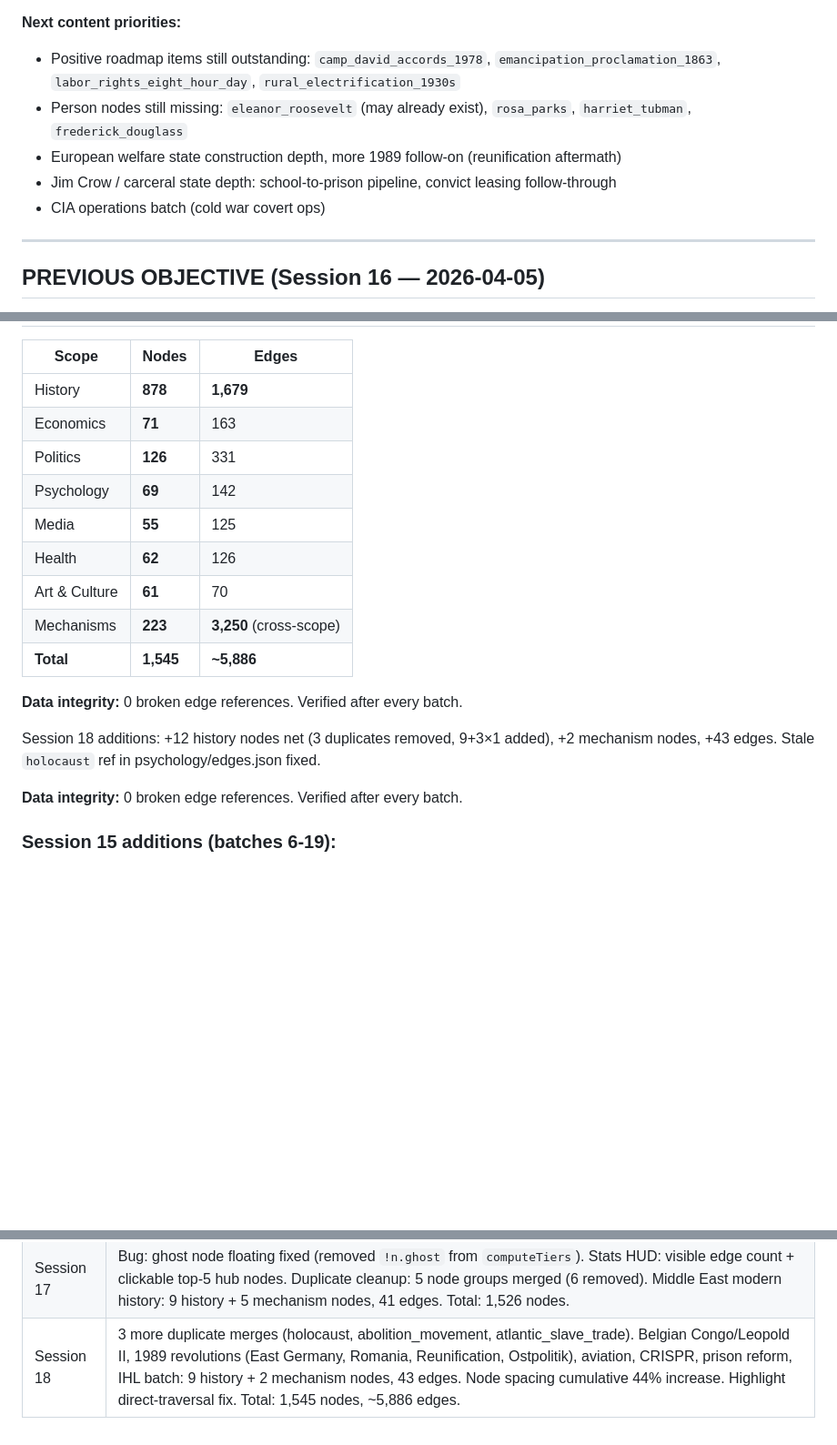
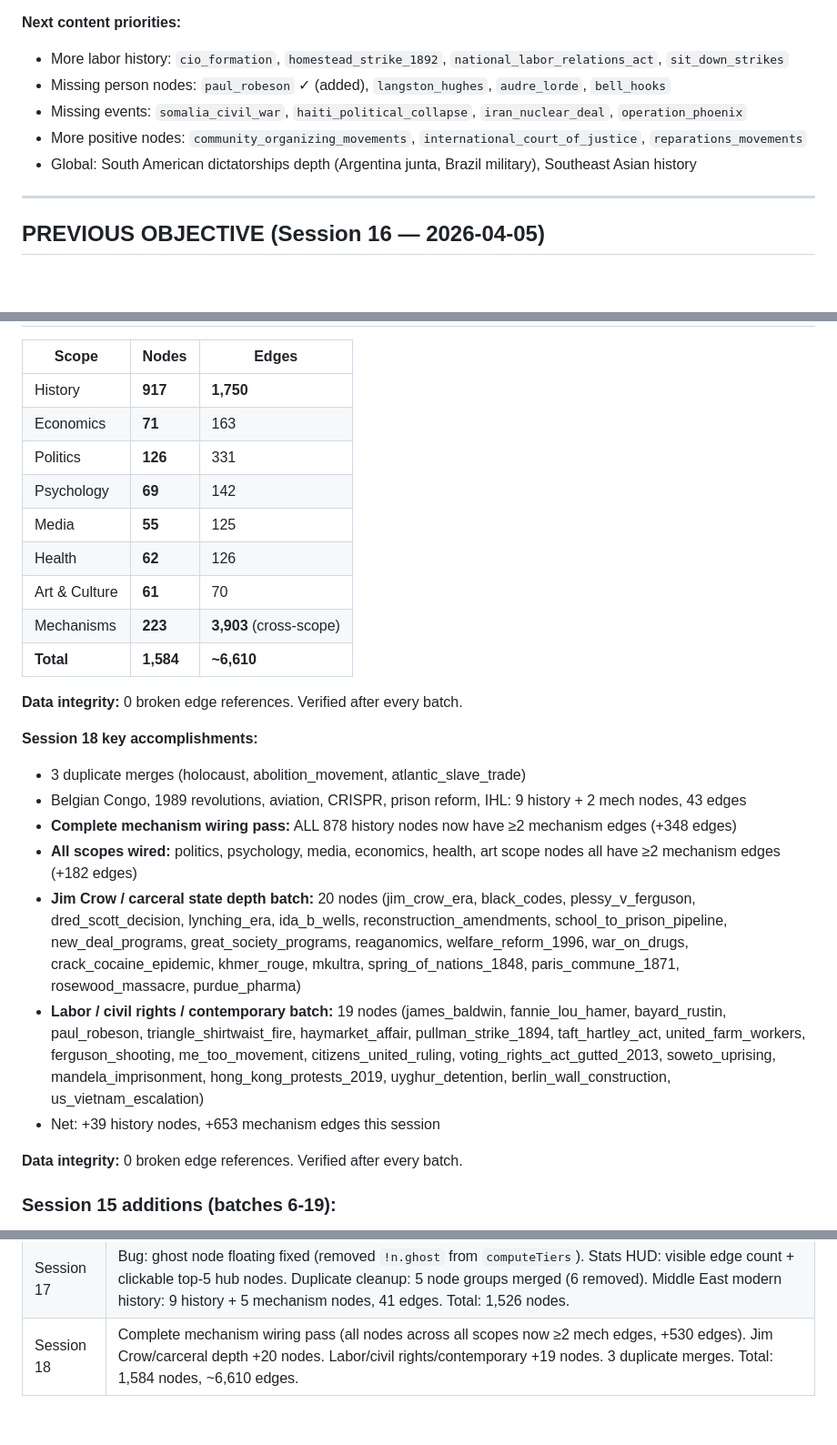
Before and after one commit to bmgcyber/why-opedia, a Markdown page: HANDOFF.md, 3 parts joined by grey strips. Shown at 91% size. Rendered like a GitHub page; blank space fills up the shorter version.

Commit message:
docs: update HANDOFF.md with Session 18 complete state
Co-Authored-By: Claude Sonnet 4.6 <noreply@anthropic.com>

```diff
--- a/HANDOFF.md
+++ b/HANDOFF.md
@@ -113,11 +113,11 @@ data/
 9. **Highlight fix** — removed `graphInstance.nodeOpacity()` call (triggerUpdate rebuilds objects); direct material traversal now works correctly.
 
 **Next content priorities:**
-- Positive roadmap items still outstanding: `camp_david_accords_1978`, `emancipation_proclamation_1863`, `labor_rights_eight_hour_day`, `rural_electrification_1930s`
-- Person nodes still missing: `eleanor_roosevelt` (may already exist), `rosa_parks`, `harriet_tubman`, `frederick_douglass`
-- European welfare state construction depth, more 1989 follow-on (reunification aftermath)
-- Jim Crow / carceral state depth: school-to-prison pipeline, convict leasing follow-through
-- CIA operations batch (cold war covert ops)
+- More labor history: `cio_formation`, `homestead_strike_1892`, `national_labor_relations_act`, `sit_down_strikes`
+- Missing person nodes: `paul_robeson` ✓ (added), `langston_hughes`, `audre_lorde`, `bell_hooks`
+- Missing events: `somalia_civil_war`, `haiti_political_collapse`, `iran_nuclear_deal`, `operation_phoenix`
+- More positive nodes: `community_organizing_movements`, `international_court_of_justice`, `reparations_movements`
+- Global: South American dictatorships depth (Argentina junta, Brazil military), Southeast Asian history
 
 ---
 
@@ -158,19 +158,26 @@ Edge distribution audit: `ENABLED` was 39.8% of edges (used as catch-all); 70+ o
 
 | Scope | Nodes | Edges |
 |-------|-------|-------|
-| History | **878** | **1,679** |
+| History | **917** | **1,750** |
 | Economics | **71** | 163 |
 | Politics | **126** | 331 |
 | Psychology | **69** | 142 |
 | Media | **55** | 125 |
 | Health | **62** | 126 |
 | Art & Culture | **61** | 70 |
-| Mechanisms | **223** | **3,250** (cross-scope) |
-| **Total** | **1,545** | **~5,886** |
+| Mechanisms | **223** | **3,903** (cross-scope) |
+| **Total** | **1,584** | **~6,610** |
 
 **Data integrity:** 0 broken edge references. Verified after every batch.
 
-Session 18 additions: +12 history nodes net (3 duplicates removed, 9+3×1 added), +2 mechanism nodes, +43 edges. Stale `holocaust` ref in psychology/edges.json fixed.
+**Session 18 key accomplishments:**
+- 3 duplicate merges (holocaust, abolition_movement, atlantic_slave_trade)
+- Belgian Congo, 1989 revolutions, aviation, CRISPR, prison reform, IHL: 9 history + 2 mech nodes, 43 edges
+- **Complete mechanism wiring pass:** ALL 878 history nodes now have ≥2 mechanism edges (+348 edges)
+- **All scopes wired:** politics, psychology, media, economics, health, art scope nodes all have ≥2 mechanism edges (+182 edges)
+- **Jim Crow / carceral state depth batch:** 20 nodes (jim_crow_era, black_codes, plessy_v_ferguson, dred_scott_decision, lynching_era, ida_b_wells, reconstruction_amendments, school_to_prison_pipeline, new_deal_programs, great_society_programs, reaganomics, welfare_reform_1996, war_on_drugs, crack_cocaine_epidemic, khmer_rouge, mkultra, spring_of_nations_1848, paris_commune_1871, rosewood_massacre, purdue_pharma)
+- **Labor / civil rights / contemporary batch:** 19 nodes (james_baldwin, fannie_lou_hamer, bayard_rustin, paul_robeson, triangle_shirtwaist_fire, haymarket_affair, pullman_strike_1894, taft_hartley_act, united_farm_workers, ferguson_shooting, me_too_movement, citizens_united_ruling, voting_rights_act_gutted_2013, soweto_uprising, mandela_imprisonment, hong_kong_protests_2019, uyghur_detention, berlin_wall_construction, us_vietnam_escalation)
+- Net: +39 history nodes, +653 mechanism edges this session
 
 **Data integrity:** 0 broken edge references. Verified after every batch.
 
@@ -407,4 +414,4 @@ Perf commit f3e2fd9 activated `applySemanticZoom()` (previously a stub). If it t
 | Session 14–15 | (see Previous Objectives above) Large history content expansion (+200 history nodes, +50 mechanism nodes across all major eras) |
 | Session 16 | Edge type vocabulary cleanup: canonical 12-14 types enforced, `UNDERMINED` added to sidebar, tense normalization, non-causal type deletion. Edge distribution audit run. |
 | Session 17 | Bug: ghost node floating fixed (removed `!n.ghost` from `computeTiers`). Stats HUD: visible edge count + clickable top-5 hub nodes. Duplicate cleanup: 5 node groups merged (6 removed). Middle East modern history: 9 history + 5 mechanism nodes, 41 edges. Total: 1,526 nodes. |
-| Session 18 | 3 more duplicate merges (holocaust, abolition_movement, atlantic_slave_trade). Belgian Congo/Leopold II, 1989 revolutions (East Germany, Romania, Reunification, Ostpolitik), aviation, CRISPR, prison reform, IHL batch: 9 history + 2 mechanism nodes, 43 edges. Node spacing cumulative 44% increase. Highlight direct-traversal fix. Total: 1,545 nodes, ~5,886 edges. |
+| Session 18 | Complete mechanism wiring pass (all nodes across all scopes now ≥2 mech edges, +530 edges). Jim Crow/carceral depth +20 nodes. Labor/civil rights/contemporary +19 nodes. 3 duplicate merges. Total: 1,584 nodes, ~6,610 edges. |
```
Also changed, not shown: other parts of HANDOFF.md (+1 -1 lines).
